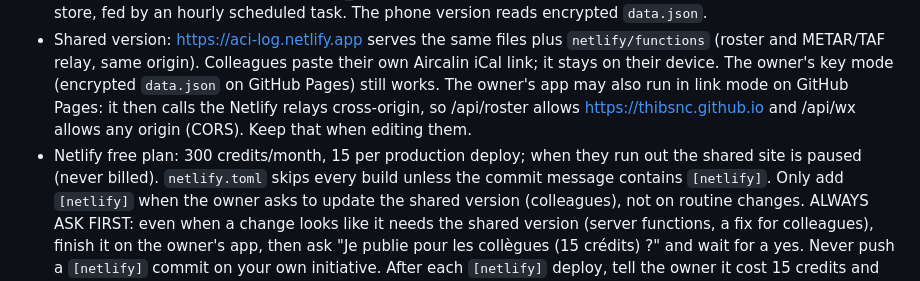
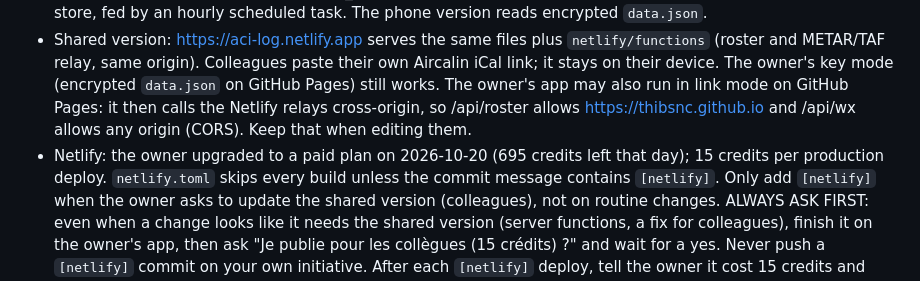
Before and after one commit to thibsnc/airbus-log, a Markdown page: CLAUDE.md, the part around the change. Drawn GitHub-style.

```diff
--- a/CLAUDE.md
+++ b/CLAUDE.md
@@ -11,8 +11,7 @@
   The owner's key mode (encrypted `data.json` on GitHub Pages) still works.
   The owner's app may also run in link mode on GitHub Pages: it then calls the Netlify relays cross-origin,
   so /api/roster allows https://thibsnc.github.io and /api/wx allows any origin (CORS). Keep that when editing them.
-- Netlify free plan: 300 credits/month, 15 per production deploy; when they run out the shared site is paused
-  (never billed). `netlify.toml` skips every build unless the commit message contains `[netlify]`.
+- Netlify: the owner upgraded to a paid plan on 2026-10-20 (695 credits left that day); 15 credits per production deploy. `netlify.toml` skips every build unless the commit message contains `[netlify]`.
   Only add `[netlify]` when the owner asks to update the shared version (colleagues), not on routine changes.
   ALWAYS ASK FIRST: even when a change looks like it needs the shared version (server functions, a fix for colleagues),
   finish it on the owner's app, then ask "Je publie pour les collègues (15 crédits) ?" and wait for a yes.
```
